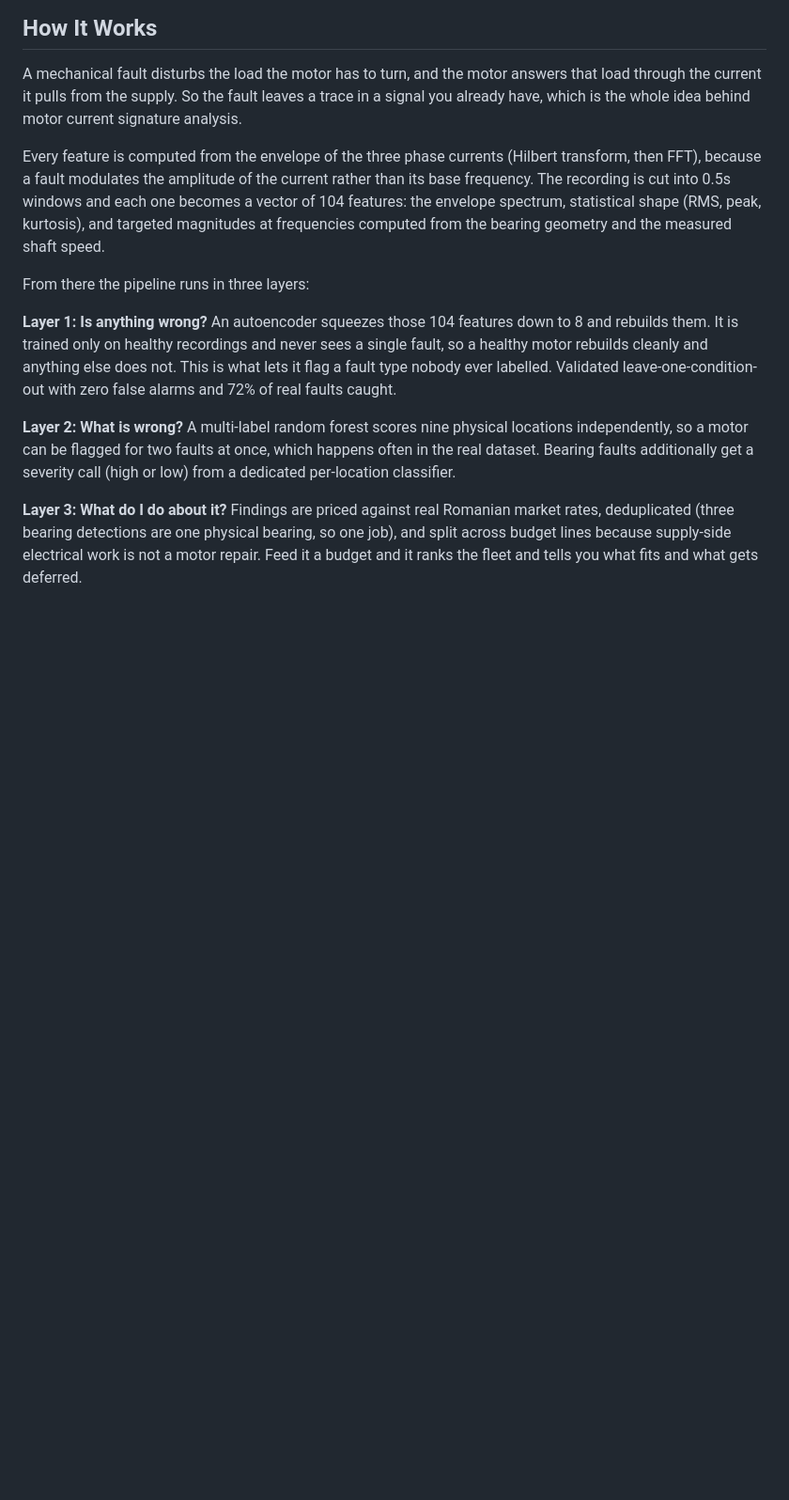
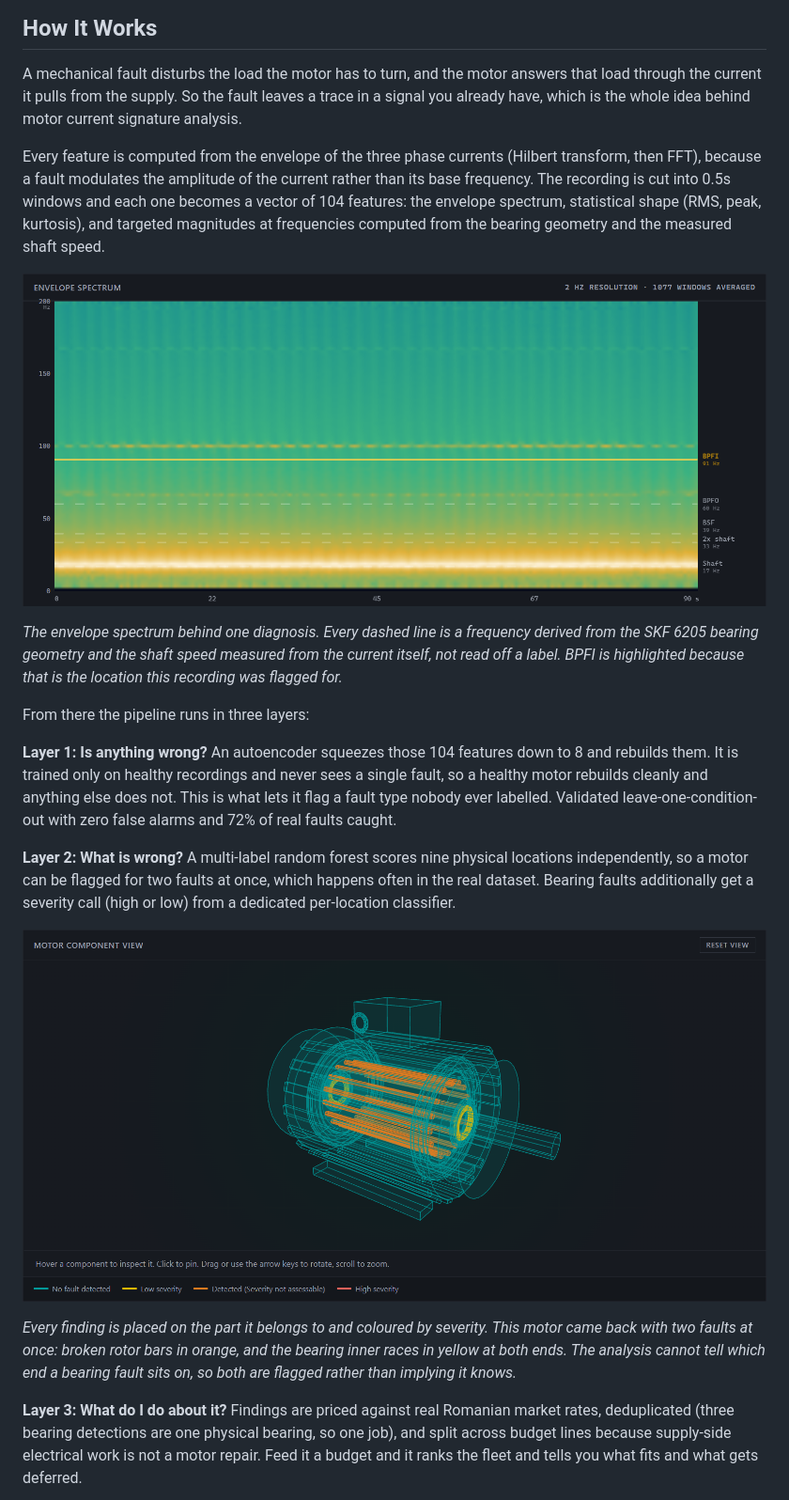
Before and after one commit to RazvanSpataru05/fleet-sense, a Markdown page: README.md, the part around the change printed below. Shown: that part at 94% size. GitHub-like rendering; pictures changed too: media/images/motor_view.png (added), media/images/spectrogram.png (added); blank space fills up the shorter version.

Commit message:
Added images for README

```diff
--- a/README.md
+++ b/README.md
@@ -14,10 +14,18 @@ A mechanical fault disturbs the load the motor has to turn, and the motor answer
 
 Every feature is computed from the envelope of the three phase currents (Hilbert transform, then FFT), because a fault modulates the amplitude of the current rather than its base frequency. The recording is cut into 0.5s windows and each one becomes a vector of 104 features: the envelope spectrum, statistical shape (RMS, peak, kurtosis), and targeted magnitudes at frequencies computed from the bearing geometry and the measured shaft speed.
 
+![Envelope spectrum with bearing fault frequencies marked](media/images/spectrogram.png)
+
+*The envelope spectrum behind one diagnosis. Every dashed line is a frequency derived from the SKF 6205 bearing geometry and the shaft speed measured from the current itself, not read off a label. BPFI is highlighted because that is the location this recording was flagged for.*
+
 From there the pipeline runs in three layers:
 
 **Layer 1: Is anything wrong?** An autoencoder squeezes those 104 features down to 8 and rebuilds them. It is trained only on healthy recordings and never sees a single fault, so a healthy motor rebuilds cleanly and anything else does not. This is what lets it flag a fault type nobody ever labelled. Validated leave-one-condition-out with zero false alarms and 72% of real faults caught.
 
 **Layer 2: What is wrong?** A multi-label random forest scores nine physical locations independently, so a motor can be flagged for two faults at once, which happens often in the real dataset. Bearing faults additionally get a severity call (high or low) from a dedicated per-location classifier.
 
+![3D motor view with the rotor bars and bearing races flagged](media/images/motor_view.png)
+
+*Every finding is placed on the part it belongs to and coloured by severity. This motor came back with two faults at once: broken rotor bars in orange, and the bearing inner races in yellow at both ends. The analysis cannot tell which end a bearing fault sits on, so both are flagged rather than implying it knows.*
+
 **Layer 3: What do I do about it?** Findings are priced against real Romanian market rates, deduplicated (three bearing detections are one physical bearing, so one job), and split across budget lines because supply-side electrical work is not a motor repair. Feed it a budget and it ranks the fleet and tells you what fits and what gets deferred.
```
Also changed, not shown: other parts of README.md (+4 -10 lines), media/images/maintenance_plan.png (added).
